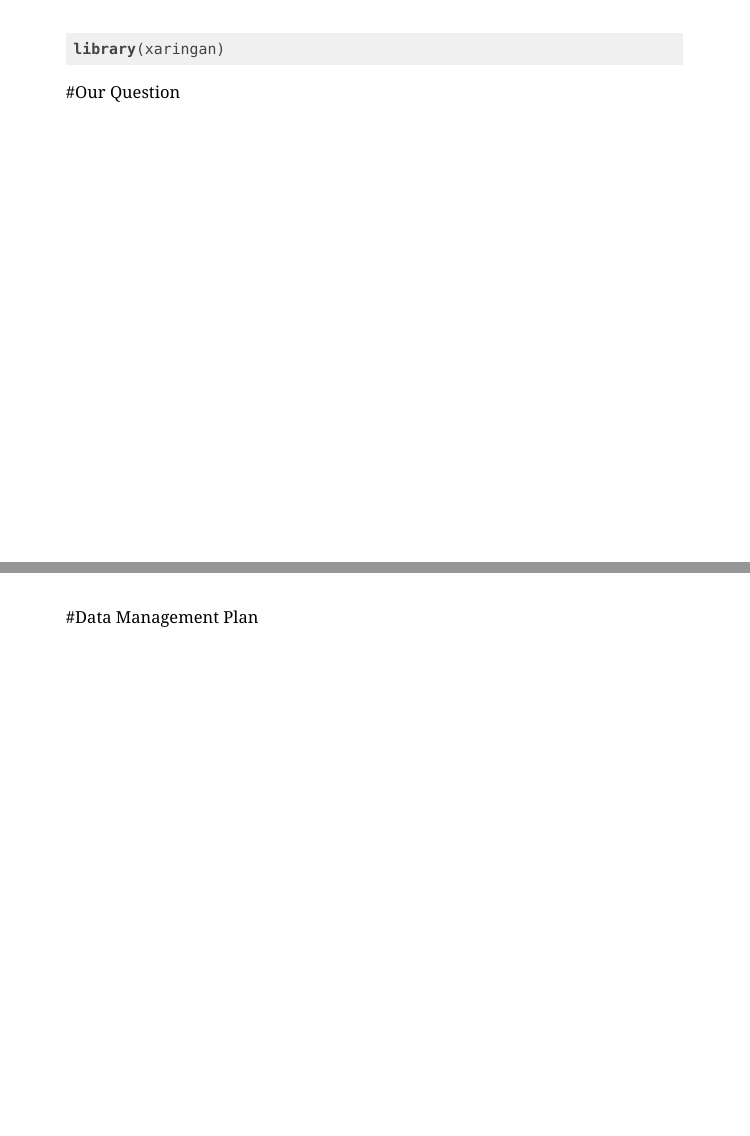
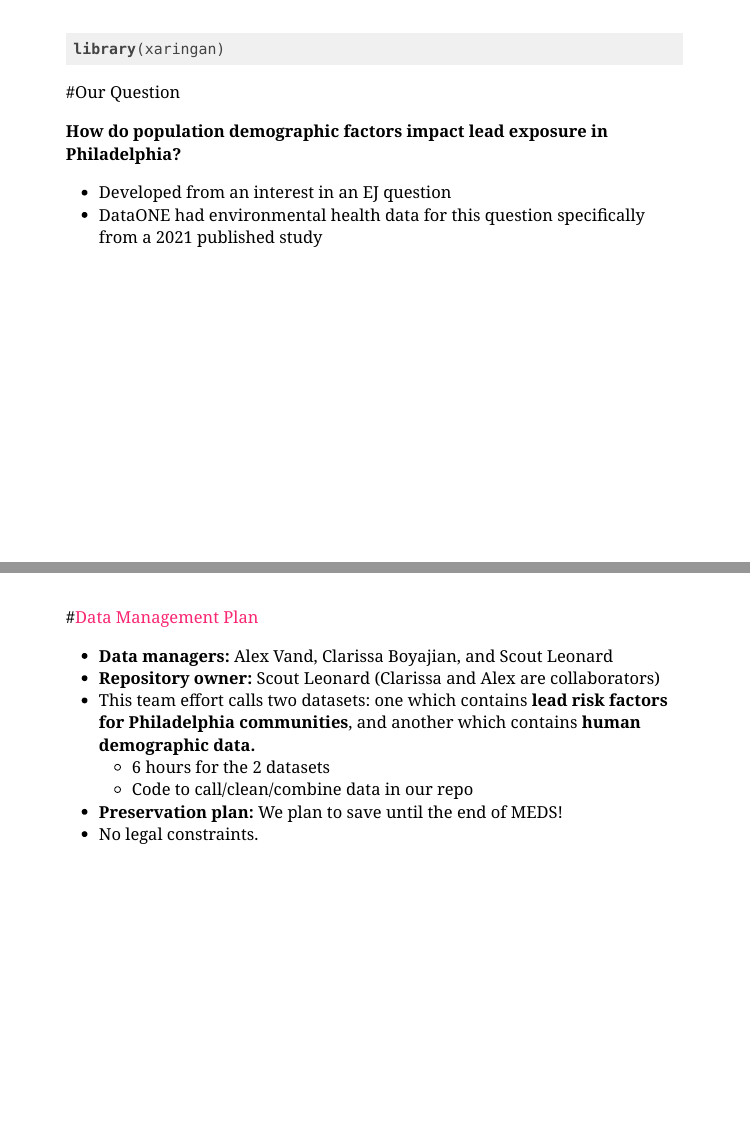
Before and after one commit to scoutcleonard/eds213_group8, an R Markdown document (presentation/group8_presentation.Rmd): pages 2 and 3 of 5 before the commit and pages 2 and 3 of 4 after it, joined at a grey line. Rendered offline with R 4.5, knitr and Pandoc, with nearby package versions; the slides are laid out offline by our stand-in for remark.js, each with all of its steps uncovered, in fonts that may differ from those the slides ask for, and without slide numbers, shadows or browser add-ons.

Commit message:
work on first 2 slides

```diff
--- a/presentation/group8_presentation.Rmd
+++ b/presentation/group8_presentation.Rmd
@@ -16,9 +16,19 @@ library(xaringan)
 
 #Our Question
 
----
+**How do population demographic factors impact lead exposure in Philadelphia?**
 
-#Data Management Plan
+- Developed from an interest in an EJ question
+- DataONE had environmental health data for this question specifically from a 2021 published study
 
 ---
 
+#[Data Management Plan](https://github.com/scoutcleonard/eds213_group8)
+
+- **Data managers:** Alex Vand, Clarissa Boyajian, and Scout Leonard
+- **Repository owner:** Scout Leonard (Clarissa and Alex are collaborators)
+- This team effort calls two datasets: one which contains **lead risk factors for Philadelphia communities**, and another which contains **human demographic data.**
+  - 6 hours for the 2 datasets
+  - Code to call/clean/combine data in our repo
+- **Preservation plan:** We plan to save until the end of MEDS!
+- No legal constraints.
```
Also changed, not shown: presentation/group8_presentation.html, presentation/group8_presentation.Rmd (6 more changed lines).
